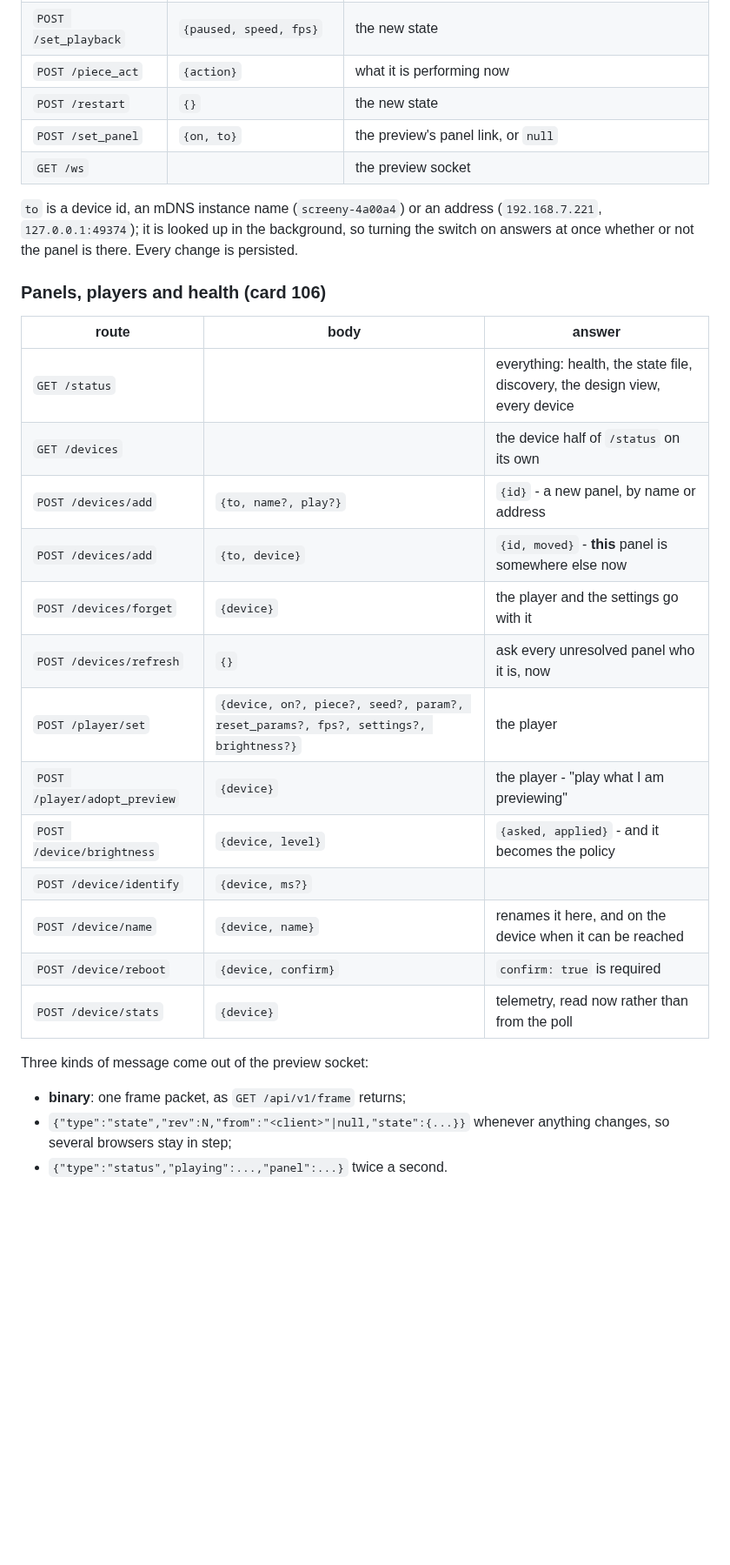
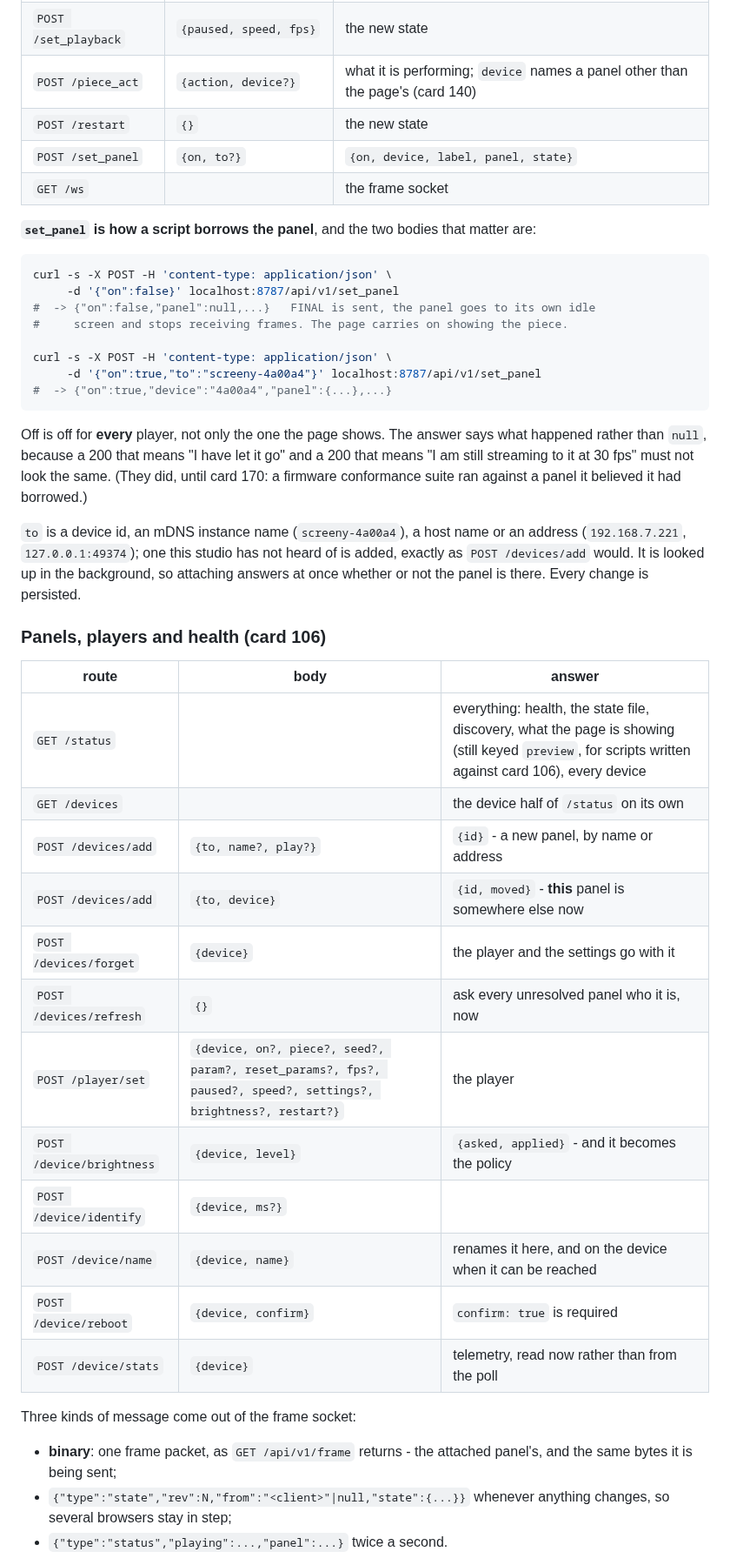
Before and after one commit to gotwalt/screeny, a Markdown page: crates/studio/README.md, the part around one of its changes. Shown at 87% size. Rendered like a GitHub page; blank space fills up the shorter version.

````diff
--- a/crates/studio/README.md
+++ b/crates/studio/README.md
@@ -203,36 +243,55 @@ which is a fact about the panel and not a fault in the server.
 | `POST /set_seed` | `{seed}` (`null` = a new one) | the new state |
 | `POST /set_settings` | `{settings}` | the new state |
 | `POST /set_playback` | `{paused, speed, fps}` | the new state |
-| `POST /piece_act` | `{action}` | what it is performing now |
+| `POST /piece_act` | `{action, device?}` | what it is performing; `device` names a panel other than the page's (card 140) |
 | `POST /restart` | `{}` | the new state |
-| `POST /set_panel` | `{on, to}` | the preview's panel link, or `null` |
-| `GET /ws` | | the preview socket |
+| `POST /set_panel` | `{on, to?}` | `{on, device, label, panel, state}` |
+| `GET /ws` | | the frame socket |
 
-`to` is a device id, an mDNS instance name (`screeny-4a00a4`) or an address
-(`192.168.7.221`, `127.0.0.1:49374`); it is looked up in the background, so turning the
-switch on answers at once whether or not the panel is there. Every change is persisted.
+**`set_panel` is how a script borrows the panel**, and the two bodies that matter are:
+
+```sh
+curl -s -X POST -H 'content-type: application/json' \
+     -d '{"on":false}' localhost:8787/api/v1/set_panel
+#  -> {"on":false,"panel":null,...}   FINAL is sent, the panel goes to its own idle
+#     screen and stops receiving frames. The page carries on showing the piece.
+
+curl -s -X POST -H 'content-type: application/json' \
+     -d '{"on":true,"to":"screeny-4a00a4"}' localhost:8787/api/v1/set_panel
+#  -> {"on":true,"device":"4a00a4","panel":{...},...}
+```
+
+Off is off for **every** player, not only the one the page shows. The answer says what
+happened rather than `null`, because a 200 that means "I have let it go" and a 200 that
+means "I am still streaming to it at 30 fps" must not look the same. (They did, until
+card 170: a firmware conformance suite ran against a panel it believed it had borrowed.)
+
+`to` is a device id, an mDNS instance name (`screeny-4a00a4`), a host name or an address
+(`192.168.7.221`, `127.0.0.1:49374`); one this studio has not heard of is added, exactly
+as `POST /devices/add` would. It is looked up in the background, so attaching answers at
+once whether or not the panel is there. Every change is persisted.
 
 ### Panels, players and health (card 106)
 
 | route | body | answer |
 |---|---|---|
-| `GET /status` | | everything: health, the state file, discovery, the design view, every device |
+| `GET /status` | | everything: health, the state file, discovery, what the page is showing (still keyed `preview`, for scripts written against card 106), every device |
 | `GET /devices` | | the device half of `/status` on its own |
 | `POST /devices/add` | `{to, name?, play?}` | `{id}` - a new panel, by name or address |
 | `POST /devices/add` | `{to, device}` | `{id, moved}` - **this** panel is somewhere else now |
 | `POST /devices/forget` | `{device}` | the player and the settings go with it |
 | `POST /devices/refresh` | `{}` | ask every unresolved panel who it is, now |
-| `POST /player/set` | `{device, on?, piece?, seed?, param?, reset_params?, fps?, settings?, brightness?}` | the player |
-| `POST /player/adopt_preview` | `{device}` | the player - "play what I am previewing" |
+| `POST /player/set` | `{device, on?, piece?, seed?, param?, reset_params?, fps?, paused?, speed?, settings?, brightness?, restart?}` | the player |
 | `POST /device/brightness` | `{device, level}` | `{asked, applied}` - and it becomes the policy |
 | `POST /device/identify` | `{device, ms?}` | |
 | `POST /device/name` | `{device, name}` | renames it here, and on the device when it can be reached |
 | `POST /device/reboot` | `{device, confirm}` | `confirm: true` is required |
 | `POST /device/stats` | `{device}` | telemetry, read now rather than from the poll |
 
-Three kinds of message come out of the preview socket:
+Three kinds of message come out of the frame socket:
 
-- **binary**: one frame packet, as `GET /api/v1/frame` returns;
+- **binary**: one frame packet, as `GET /api/v1/frame` returns - the attached panel's,
+  and the same bytes it is being sent;
 - `{"type":"state","rev":N,"from":"<client>"|null,"state":{...}}` whenever anything
   changes, so several browsers stay in step;
 - `{"type":"status","playing":...,"panel":...}` twice a second.
````
Also changed, not shown: other parts of crates/studio/README.md (+93 -43 lines), README.md (+1 -1 lines), docs/design/studio-vision.md (+9 -7 lines), docs/research/img/170-1400.png (added), docs/research/img/170-390-panel.png (added), docs/research/img/170-390.png (added), docs/research/img/170-600.png (added), docs/research/img/170-900.png (added), docs/research/img/170-panel-away.png (added), 10 other files.
